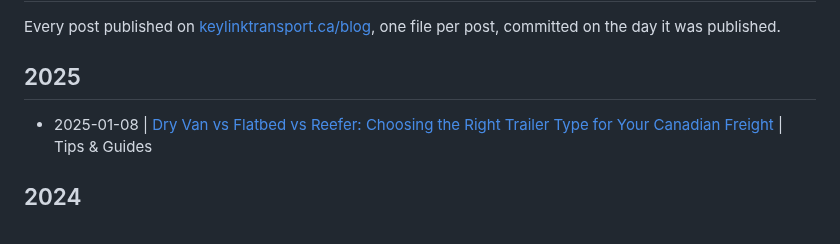
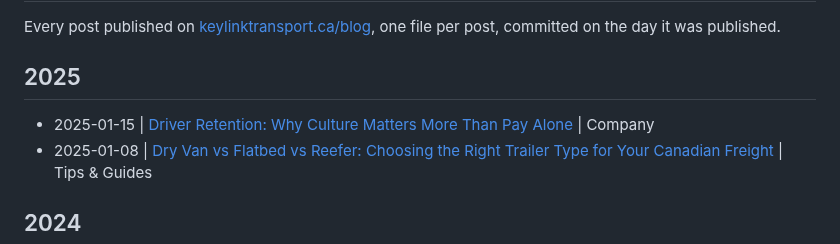
Before and after one commit to KeylinkTransportLtd/keylink-website, a Markdown page: blogs/README.md, the part around the change. Rendered like a GitHub page.

Commit message:
Blog: Driver Retention: Why Culture Matters More Than Pay Alone
Published January 15, 2025 in Company.
https://www.keylinktransport.ca/blog/driver-retention-culture

```diff
--- a/blogs/README.md
+++ b/blogs/README.md
@@ -5,6 +5,7 @@ Every post published on [keylinktransport.ca/blog](https://www.keylinktransport.
 
 ## 2025
 
+- 2025-01-15 | [Driver Retention: Why Culture Matters More Than Pay Alone](2025-01-15-driver-retention-culture.md) | Company
 - 2025-01-08 | [Dry Van vs Flatbed vs Reefer: Choosing the Right Trailer Type for Your Canadian Freight](2025-01-08-trailer-types-guide.md) | Tips & Guides
 
 ## 2024
```
Also changed, not shown: blogs/2025-01-15-driver-retention-culture.md (added, +10 -0 lines).
